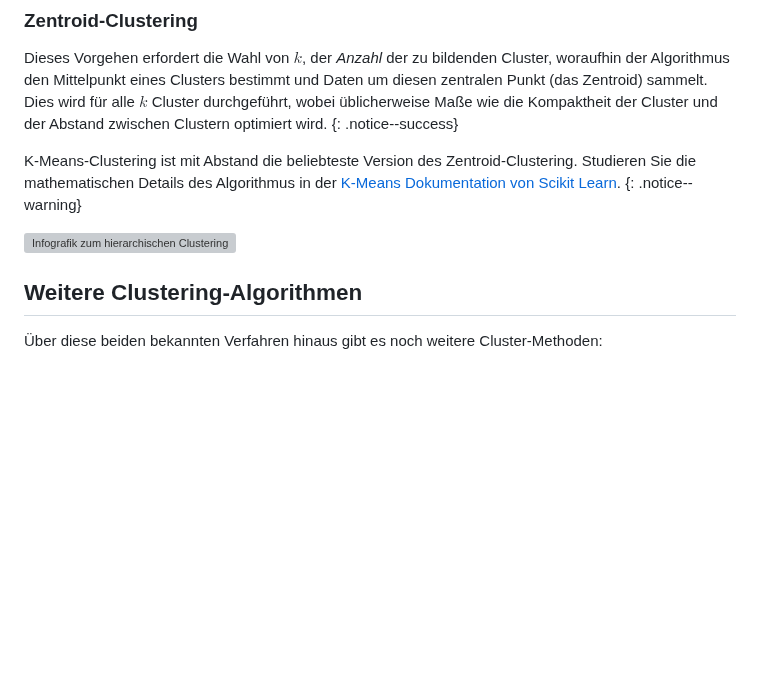
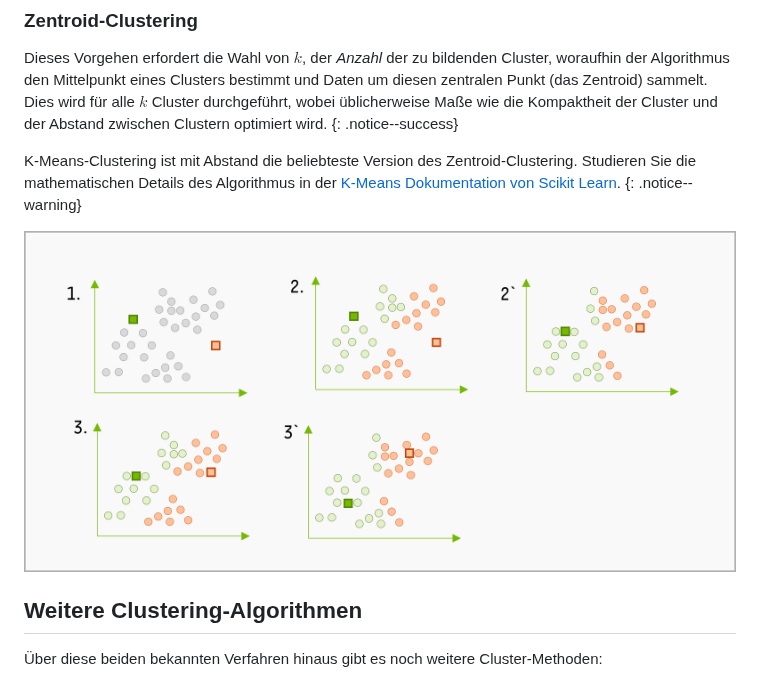
Before and after one commit to HTW-Berlin-KI-Werkstatt/modules, a Markdown page: clustering/clust.md, the part around the change. Rendered like a GitHub page; pictures changed too: clustering/img/clustering-kmeans.png (added); blank space fills up the shorter version; grey boxes are pictures that could not be loaded.

Commit message:
fixed link

```diff
--- a/clustering/clust.md
+++ b/clustering/clust.md
@@ -84,7 +84,7 @@ K-Means-Clustering ist mit Abstand die beliebteste Version des Zentroid-Clusteri
 {: .notice--warning}
 
 
-![Infografik zum hierarchischen Clustering](/assets/images/ds-lecture/clustering-kmeans.png)
+![Infografik zum hierarchischen Clustering](./img/clustering-kmeans.png)
 
 ## Weitere Clustering-Algorithmen
 
```
